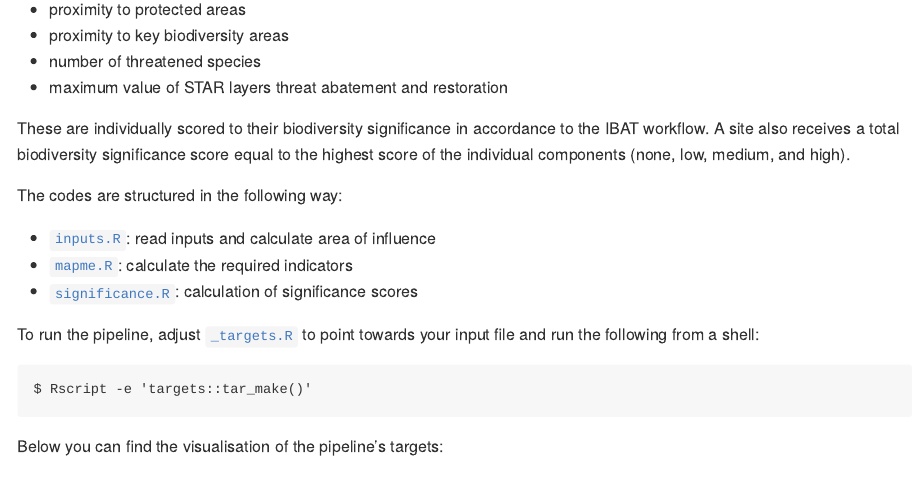
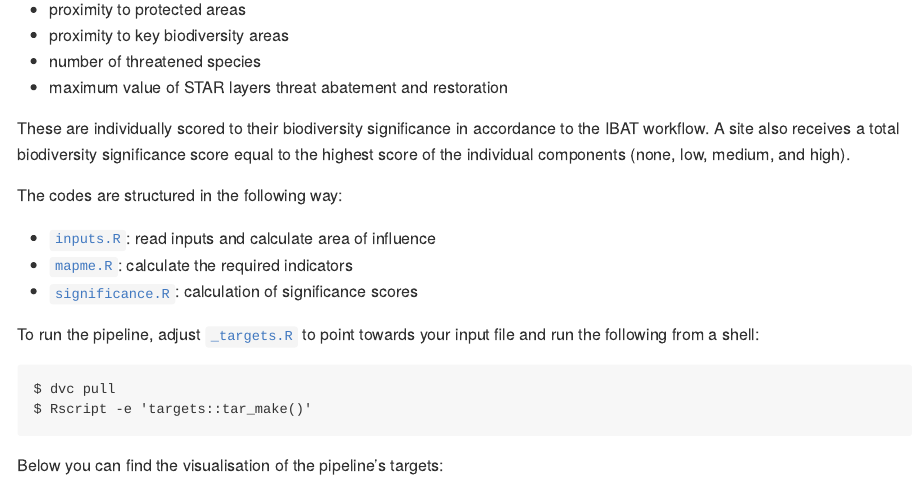
Before and after one commit to mapme-initiative/disclosure-report, an R Markdown document (README.Rmd): the page in a window 1100 px wide, from 560 px down. Rendered offline with R 4.5, knitr and Pandoc, with nearby package versions; some code elsewhere in the file could not run offline; badge pictures from the web are left out.

Commit message:
update pipeline run and add dvc

````diff
--- a/README.Rmd
+++ b/README.Rmd
@@ -68,6 +69,7 @@ To run the pipeline, adjust [`_targets.R`](_targets.R) to point towards your
 input file and run the following from a shell:
 
 ```shell
+$ dvc pull
 $ Rscript -e 'targets::tar_make()'
 ```
 
--- a/_targets.R
+++ b/_targets.R
@@ -12,7 +13,7 @@ code_column <- "nace_level"
 opts <- list(
   datadir = "/vsiaz/mapme-data",
   rawdir = "/vsiaz/mapme-data/raw",
-  max_cores = 10
+  max_cores = 4
 )
 
 # https://ec.europa.eu/competition/mergers/cases/index/nace_all.html
@@ -36,6 +37,7 @@ tar_option_set(
     "tibble",
     "future",
     "progressr",
+    "exactextractr",
     "mapme.biodiversity"
   )
 )
````
Also changed, not shown: _targets_packages.R (added, +17 -0 lines), README.md, README.Rmd (1 more changed lines), _targets.R (3 more changed lines), 10 other files.
